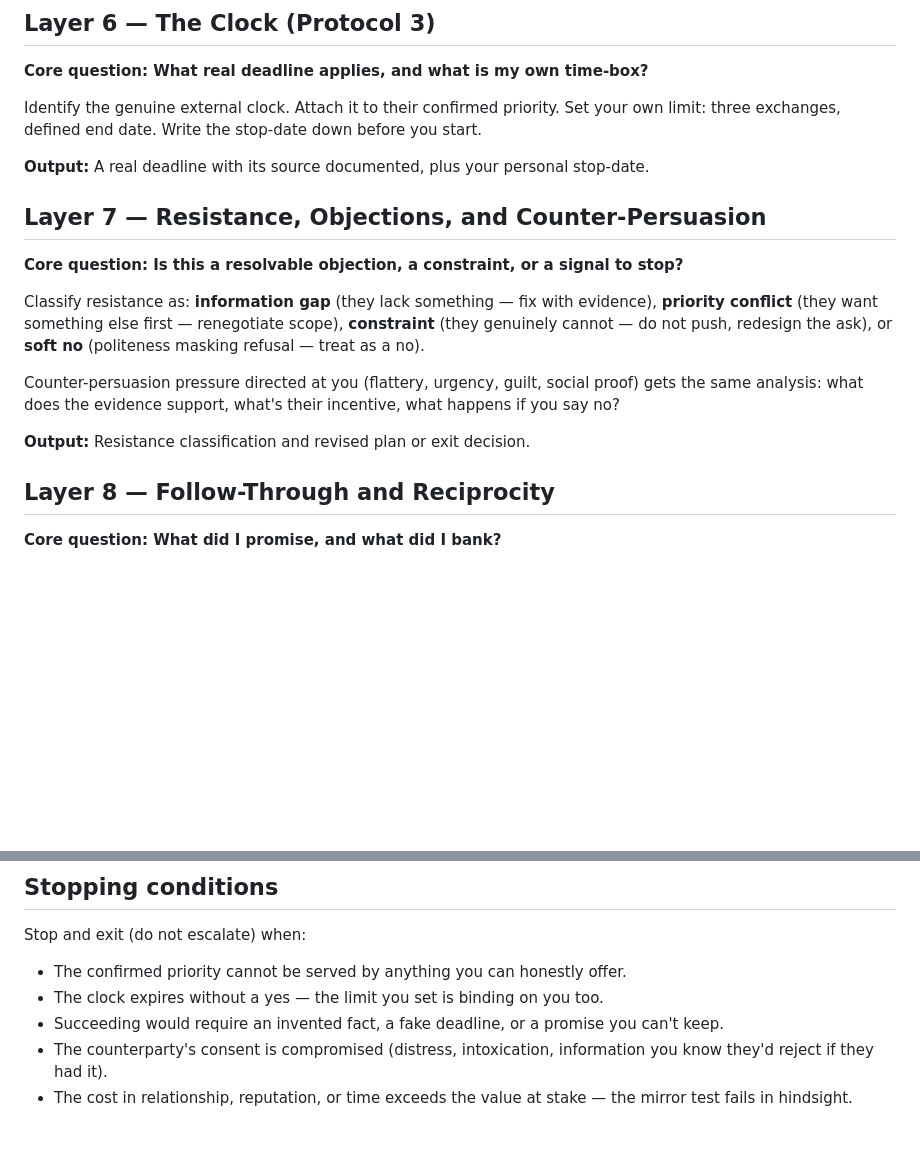
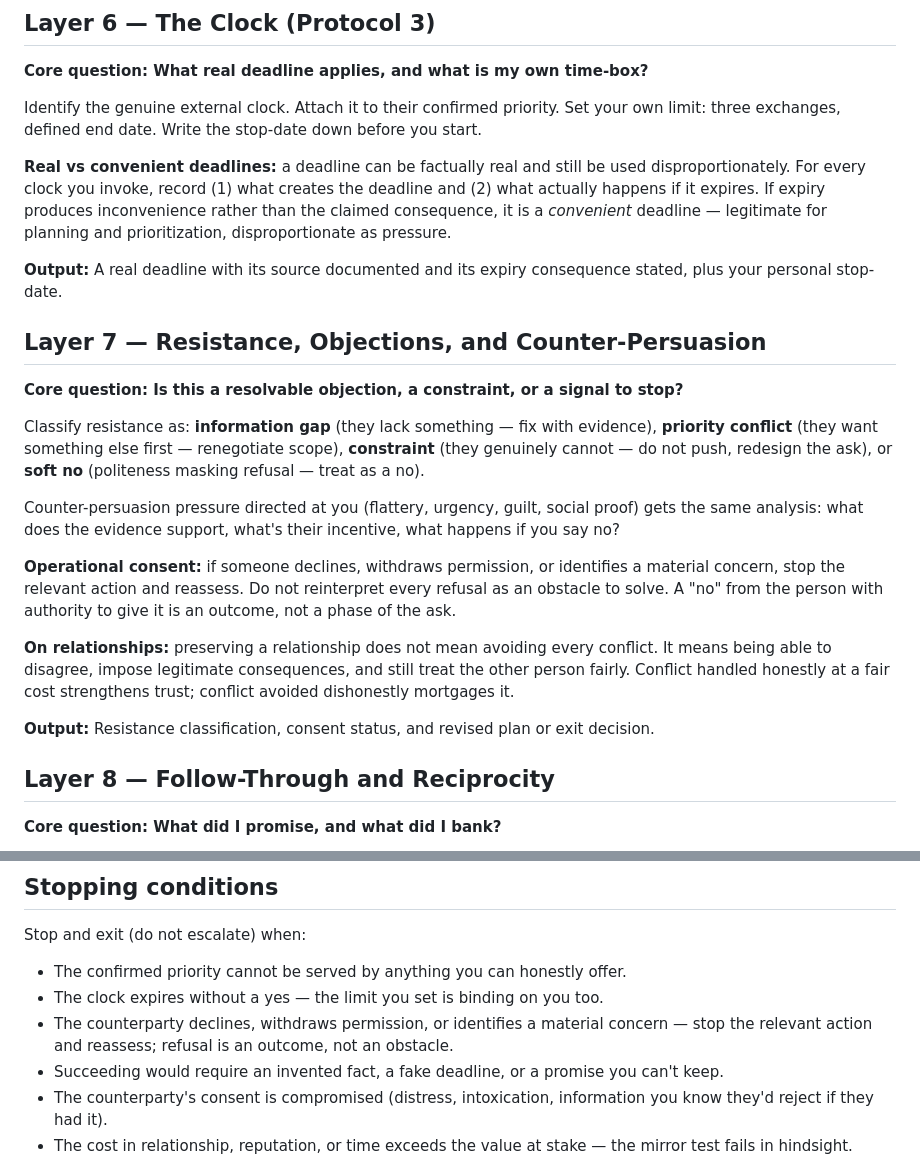
Before and after one commit to 1243353366/charm-persuasion-advancement-framework, a Markdown page: README.md, 2 parts joined by grey strips. GitHub-like rendering; blank space fills up the shorter version.

```diff
--- a/README.md
+++ b/README.md
@@ -190,7 +190,9 @@ Draft Question 1 (position) and Question 2 (priority), then draft the confirmati
 
 Identify the genuine external clock. Attach it to their confirmed priority. Set your own limit: three exchanges, defined end date. Write the stop-date down before you start.
 
-**Output:** A real deadline with its source documented, plus your personal stop-date.
+**Real vs convenient deadlines:** a deadline can be factually real and still be used disproportionately. For every clock you invoke, record (1) what creates the deadline and (2) what actually happens if it expires. If expiry produces inconvenience rather than the claimed consequence, it is a *convenient* deadline — legitimate for planning and prioritization, disproportionate as pressure.
+
+**Output:** A real deadline with its source documented and its expiry consequence stated, plus your personal stop-date.
 
 ## Layer 7 — Resistance, Objections, and Counter-Persuasion
 
@@ -200,7 +202,11 @@ Classify resistance as: **information gap** (they lack something — fix with ev
 
 Counter-persuasion pressure directed at you (flattery, urgency, guilt, social proof) gets the same analysis: what does the evidence support, what's their incentive, what happens if you say no?
 
-**Output:** Resistance classification and revised plan or exit decision.
+**Operational consent:** if someone declines, withdraws permission, or identifies a material concern, stop the relevant action and reassess. Do not reinterpret every refusal as an obstacle to solve. A "no" from the person with authority to give it is an outcome, not a phase of the ask.
+
+**On relationships:** preserving a relationship does not mean avoiding every conflict. It means being able to disagree, impose legitimate consequences, and still treat the other person fairly. Conflict handled honestly at a fair cost strengthens trust; conflict avoided dishonestly mortgages it.
+
+**Output:** Resistance classification, consent status, and revised plan or exit decision.
 
 ## Layer 8 — Follow-Through and Reciprocity
 
@@ -292,6 +321,7 @@ Stop and exit (do not escalate) when:
 
 - The confirmed priority cannot be served by anything you can honestly offer.
 - The clock expires without a yes — the limit you set is binding on you too.
+- The counterparty declines, withdraws permission, or identifies a material concern — stop the relevant action and reassess; refusal is an outcome, not an obstacle.
 - Succeeding would require an invented fact, a fake deadline, or a promise you can't keep.
 - The counterparty's consent is compromised (distress, intoxication, information you know they'd reject if they had it).
 - The cost in relationship, reputation, or time exceeds the value at stake — the mirror test fails in hindsight.
```
Also changed, not shown: other parts of README.md (+25 -2 lines).
